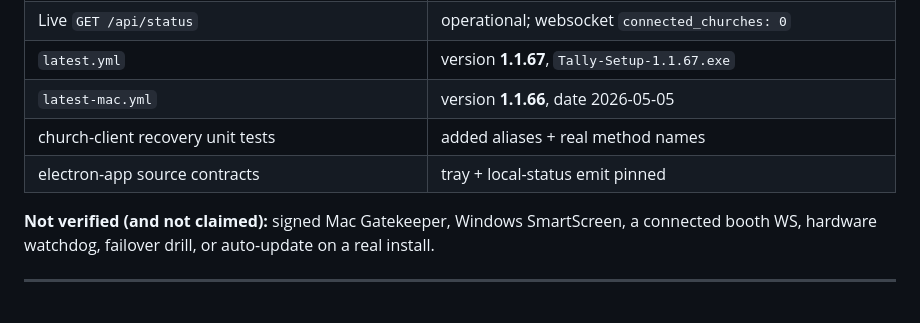
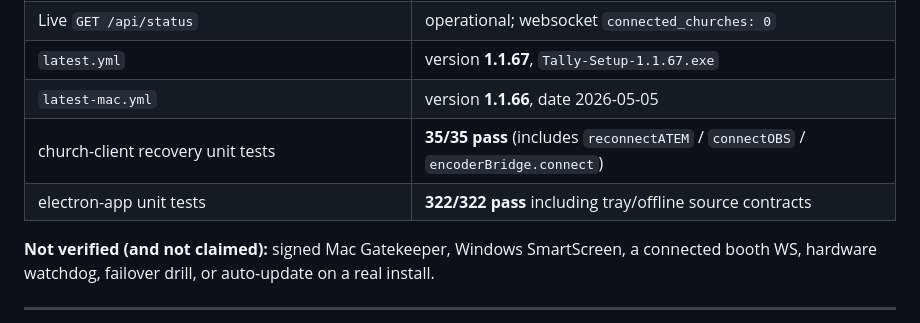
Before and after one commit to peterdisbrow/tally, a Markdown page: docs/BOOTH_DESKTOP_REVIEW.md, the part around the change. Drawn GitHub-style.

Commit message:
docs: record Booth review unit-test validation results
Co-authored-by: peterdisbrow <peterdisbrow@users.noreply.github.com>

```diff
--- a/docs/BOOTH_DESKTOP_REVIEW.md
+++ b/docs/BOOTH_DESKTOP_REVIEW.md
@@ -322,8 +322,8 @@ Small, high-confidence P0s only. No signing changes. No failover flip.
 | Live `GET /api/status` | operational; websocket `connected_churches: 0` |
 | `latest.yml` | version **1.1.67**, `Tally-Setup-1.1.67.exe` |
 | `latest-mac.yml` | version **1.1.66**, date 2026-05-05 |
-| church-client recovery unit tests | added aliases + real method names |
-| electron-app source contracts | tray + local-status emit pinned |
+| church-client recovery unit tests | **35/35 pass** (includes `reconnectATEM` / `connectOBS` / `encoderBridge.connect`) |
+| electron-app unit tests | **322/322 pass** including tray/offline source contracts |
 
 **Not verified (and not claimed):** signed Mac Gatekeeper, Windows SmartScreen, a connected booth WS, hardware watchdog, failover drill, or auto-update on a real install.
 
```
